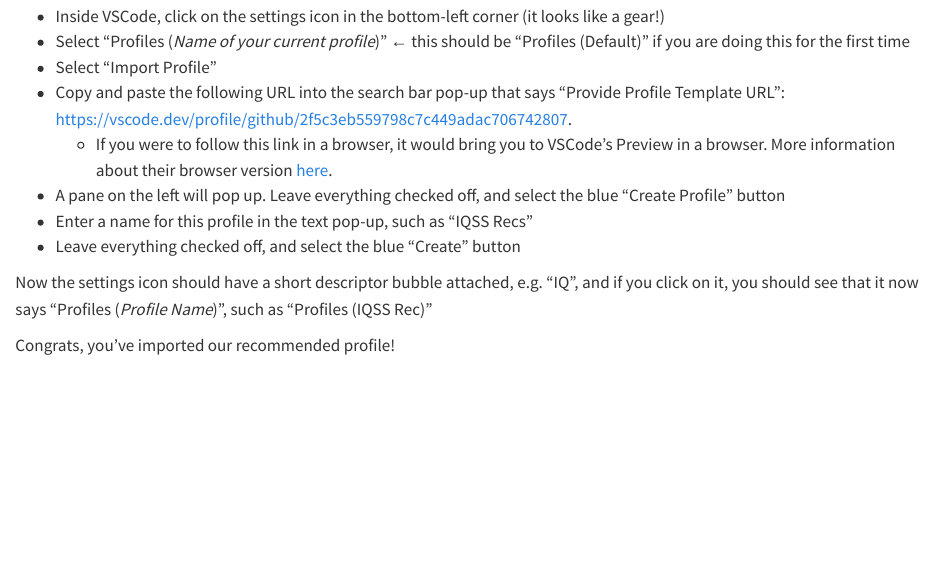
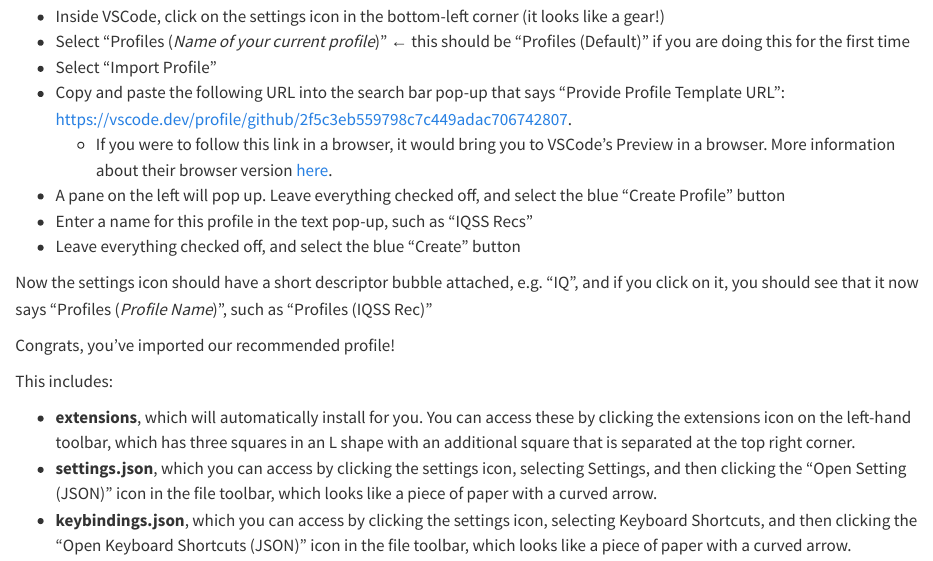
Before and after one commit to IQSS/vscode-settings, a Quarto document (configuration.qmd): the page in a window 1100 px wide, from 100 px down. Rendered offline with R 4.5, knitr and Pandoc in place of Quarto, with nearby package versions.

Commit message:
Update configuration.qmd

```diff
--- a/configuration.qmd
+++ b/configuration.qmd
@@ -14,3 +14,9 @@
 Now the settings icon should have a short descriptor bubble attached, e.g. "IQ", and if you click on it, you should see that it now says "Profiles (*Profile Name*)", such as "Profiles (IQSS Rec)"
 
 Congrats, you've imported our recommended profile!
+
+This includes:
+
+* **extensions**, which will automatically install for you. You can access these by clicking the extensions icon on the left-hand toolbar, which has three squares in an L shape with an additional square that is separated at the top right corner.
+* **settings.json**, which you can access by clicking the settings icon, selecting Settings, and then clicking the "Open Setting (JSON)" icon in the file toolbar, which looks like a piece of paper with a curved arrow.
+* **keybindings.json**, which you can access by clicking the settings icon, selecting Keyboard Shortcuts, and then clicking the "Open Keyboard Shortcuts (JSON)" icon in the file toolbar, which looks like a piece of paper with a curved arrow.
```
